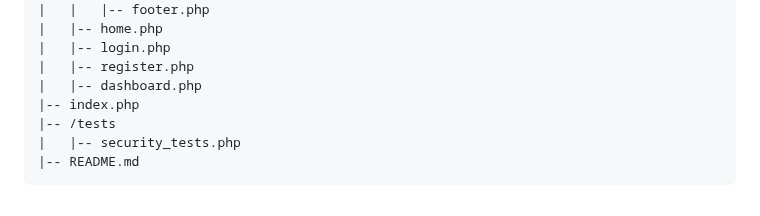
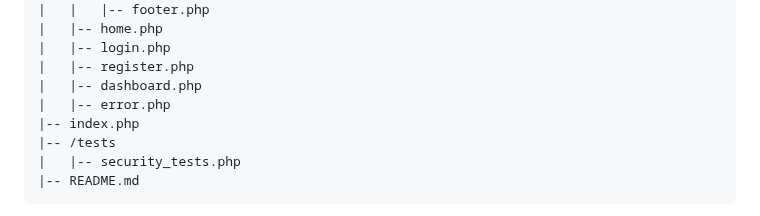
Before and after one commit to yugmerabtene/ESIEA-FISE-WEB-2024, a Markdown page: Module-05/TP-02.md, the part around the change. Drawn GitHub-style.

```diff
--- a/Module-05/TP-02.md
+++ b/Module-05/TP-02.md
@@ -47,6 +47,7 @@ Développer un système de gestion d'utilisateurs en utilisant PHP, HTML, CSS et
 |   |-- login.php
 |   |-- register.php
 |   |-- dashboard.php
+|   |-- error.php
 |-- index.php
 |-- /tests
 |   |-- security_tests.php
```
